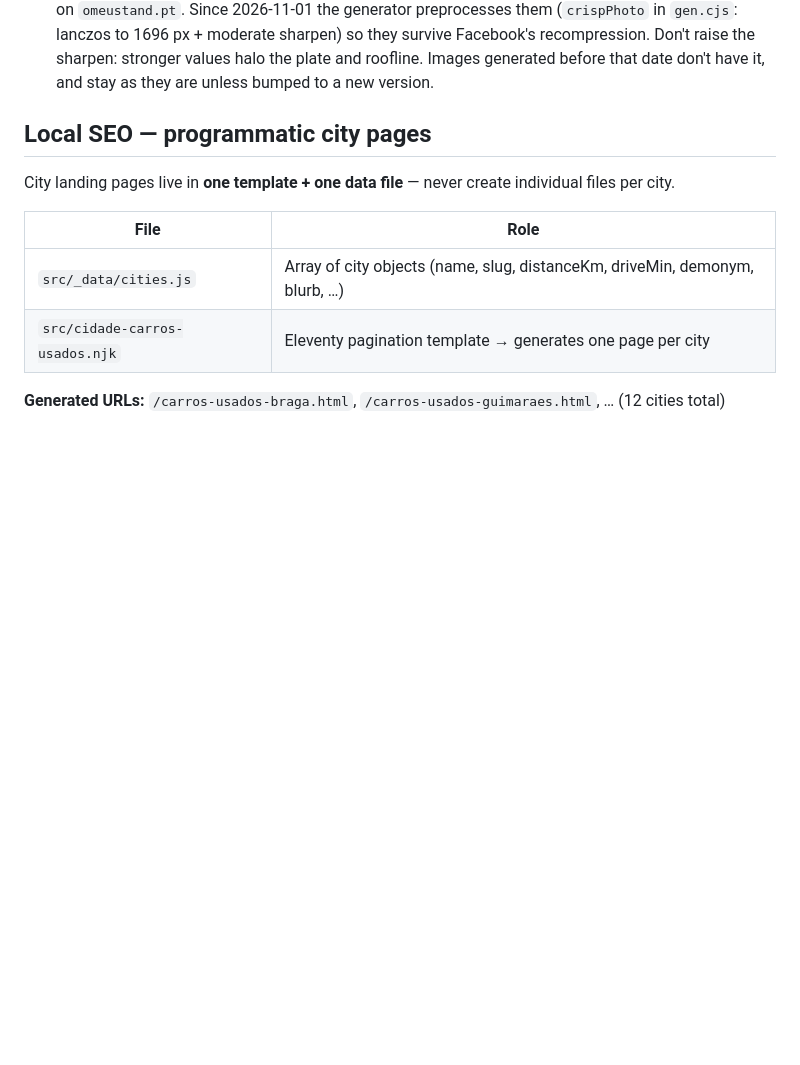
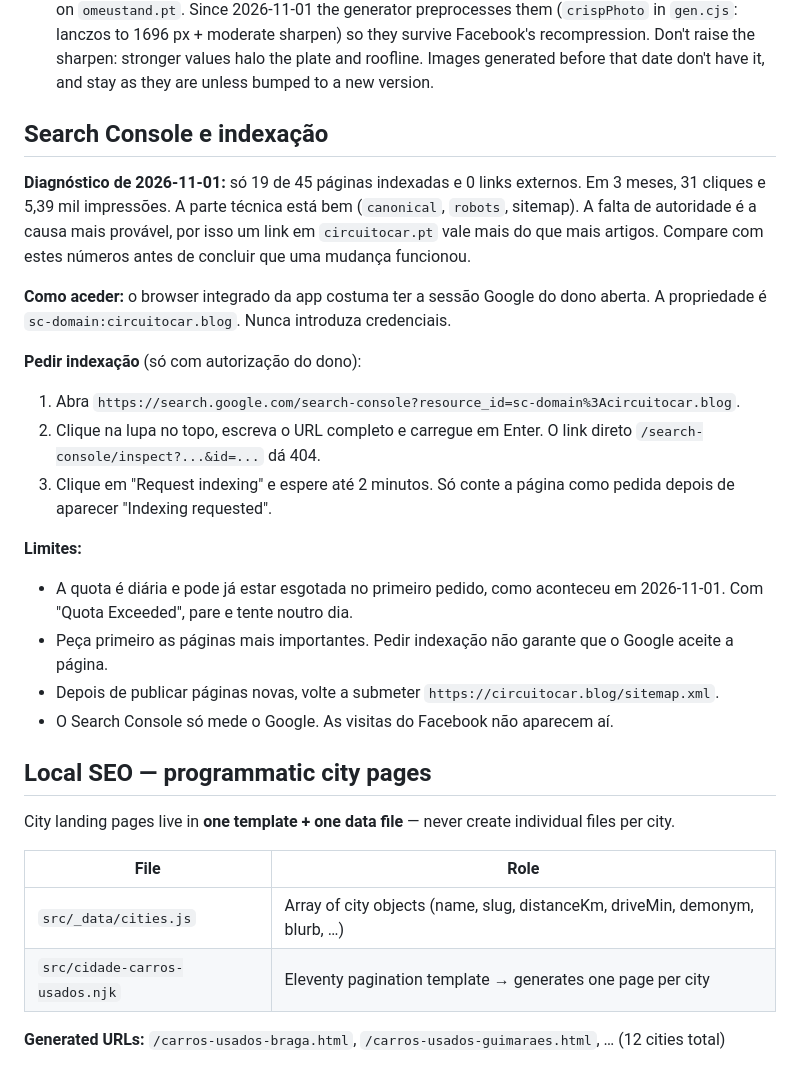
Before and after one commit to Thecreative1/Circuitocar.blog, a Markdown page: CLAUDE.md, the part around the change. Drawn GitHub-style; blank space fills up the shorter version.

Commit message:
Documenta o processo de indexação no Search Console
Regista o diagnóstico de 2026-11-01, os passos que funcionam para pedir indexação
e os limites da quota diária.

Co-Authored-By: Claude Opus 5.5 <noreply@anthropic.com>

```diff
--- a/CLAUDE.md
+++ b/CLAUDE.md
@@ -238,6 +238,23 @@ The stand's Facebook page shares blog links regularly. A link without a proper i
 - All inventory photos have the car facing left, so the text panel goes on the left. **Never mirror a photo** (plate and wall logo come out reversed).
 - A photo id that 404s = car sold; pick another. Old images already published are unaffected.
 - Inventory photos top out at 1440×1080 and are heavily compressed (~90 KB); no larger version exists on `omeustand.pt`. Since 2026-11-01 the generator preprocesses them (`crispPhoto` in `gen.cjs`: lanczos to 1696 px + moderate sharpen) so they survive Facebook's recompression. Don't raise the sharpen: stronger values halo the plate and roofline. Images generated before that date don't have it, and stay as they are unless bumped to a new version.
+
+## Search Console e indexação
+
+**Diagnóstico de 2026-11-01:** só 19 de 45 páginas indexadas e 0 links externos. Em 3 meses, 31 cliques e 5,39 mil impressões. A parte técnica está bem (`canonical`, `robots`, sitemap). A falta de autoridade é a causa mais provável, por isso um link em `circuitocar.pt` vale mais do que mais artigos. Compare com estes números antes de concluir que uma mudança funcionou.
+
+**Como aceder:** o browser integrado da app costuma ter a sessão Google do dono aberta. A propriedade é `sc-domain:circuitocar.blog`. Nunca introduza credenciais.
+
+**Pedir indexação** (só com autorização do dono):
+1. Abra `https://search.google.com/search-console?resource_id=sc-domain%3Acircuitocar.blog`.
+2. Clique na lupa no topo, escreva o URL completo e carregue em Enter. O link direto `/search-console/inspect?...&id=...` dá 404.
+3. Clique em "Request indexing" e espere até 2 minutos. Só conte a página como pedida depois de aparecer "Indexing requested".
+
+**Limites:**
+- A quota é diária e pode já estar esgotada no primeiro pedido, como aconteceu em 2026-11-01. Com "Quota Exceeded", pare e tente noutro dia.
+- Peça primeiro as páginas mais importantes. Pedir indexação não garante que o Google aceite a página.
+- Depois de publicar páginas novas, volte a submeter `https://circuitocar.blog/sitemap.xml`.
+- O Search Console só mede o Google. As visitas do Facebook não aparecem aí.
 
 ## Local SEO — programmatic city pages
 
```
